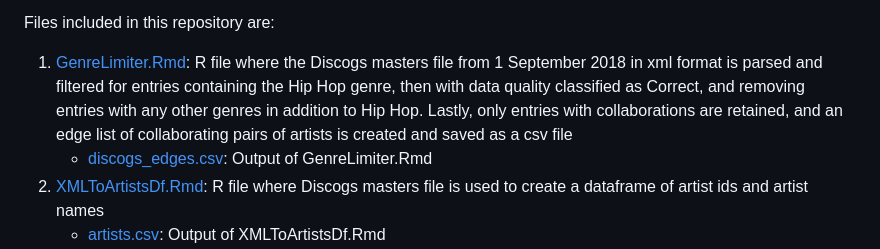
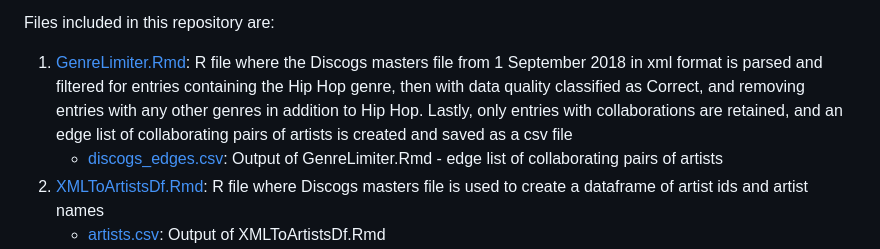
Before and after one commit to portis123/hiphopcollabnetworks, a Markdown page: README.md, the part around the change. Rendered like a GitHub page.

```diff
--- a/README.md
+++ b/README.md
@@ -5,7 +5,7 @@ Analysis is based on the Discogs masters data dump from 1 September 2018 (https:
 Files included in this repository are:
 
 1. [GenreLimiter.Rmd](GenreLimiter.Rmd): R file where the Discogs masters file from 1 September 2018 in xml format is parsed and filtered for entries containing the Hip Hop genre, then with data quality classified as Correct, and removing entries with any other genres in addition to Hip Hop. Lastly, only entries with collaborations are retained, and an edge list of collaborating pairs of artists is created and saved as a csv file
-    * [discogs_edges.csv](discogs_edges.csv): Output of GenreLimiter.Rmd
+    * [discogs_edges.csv](discogs_edges.csv): Output of GenreLimiter.Rmd - edge list of collaborating pairs of artists
 2. [XMLToArtistsDf.Rmd](XMLToArtistsDf.Rmd): R file where Discogs masters file is used to create a dataframe of artist ids and artist names
     *  [artists.csv](artists.csv): Output of XMLToArtistsDf.Rmd
 3. [ConvertingEdgeList.py](ConvertingEdgeList.py): Python file where an edge list with artist names is created instead of IDs from the original edge list from Discogs, as well as filtering the wider artist list derived from the masters dataset so that it reflects only the collaborating hip hop artists, as reflected in the edge file from GenreLimiter.Rmd
```
